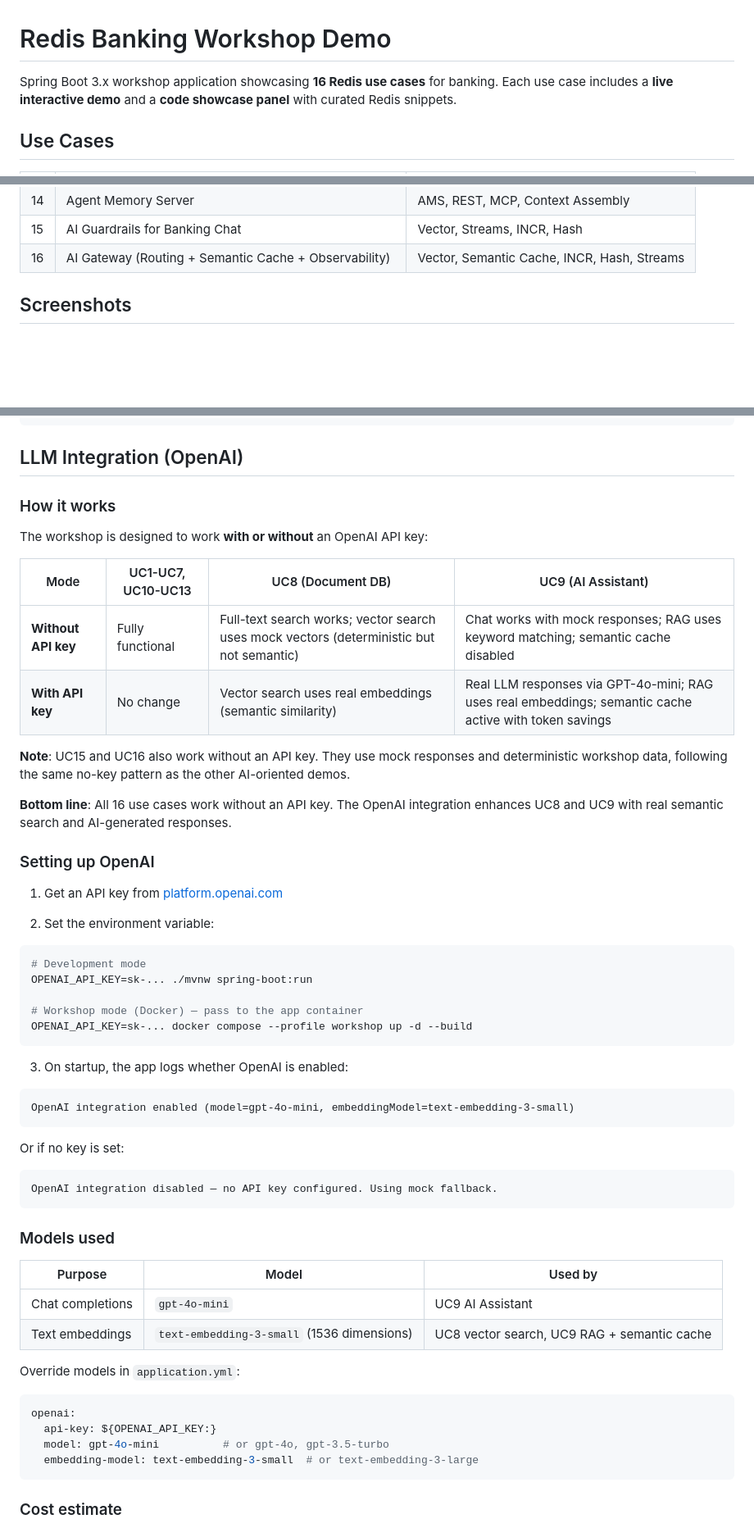
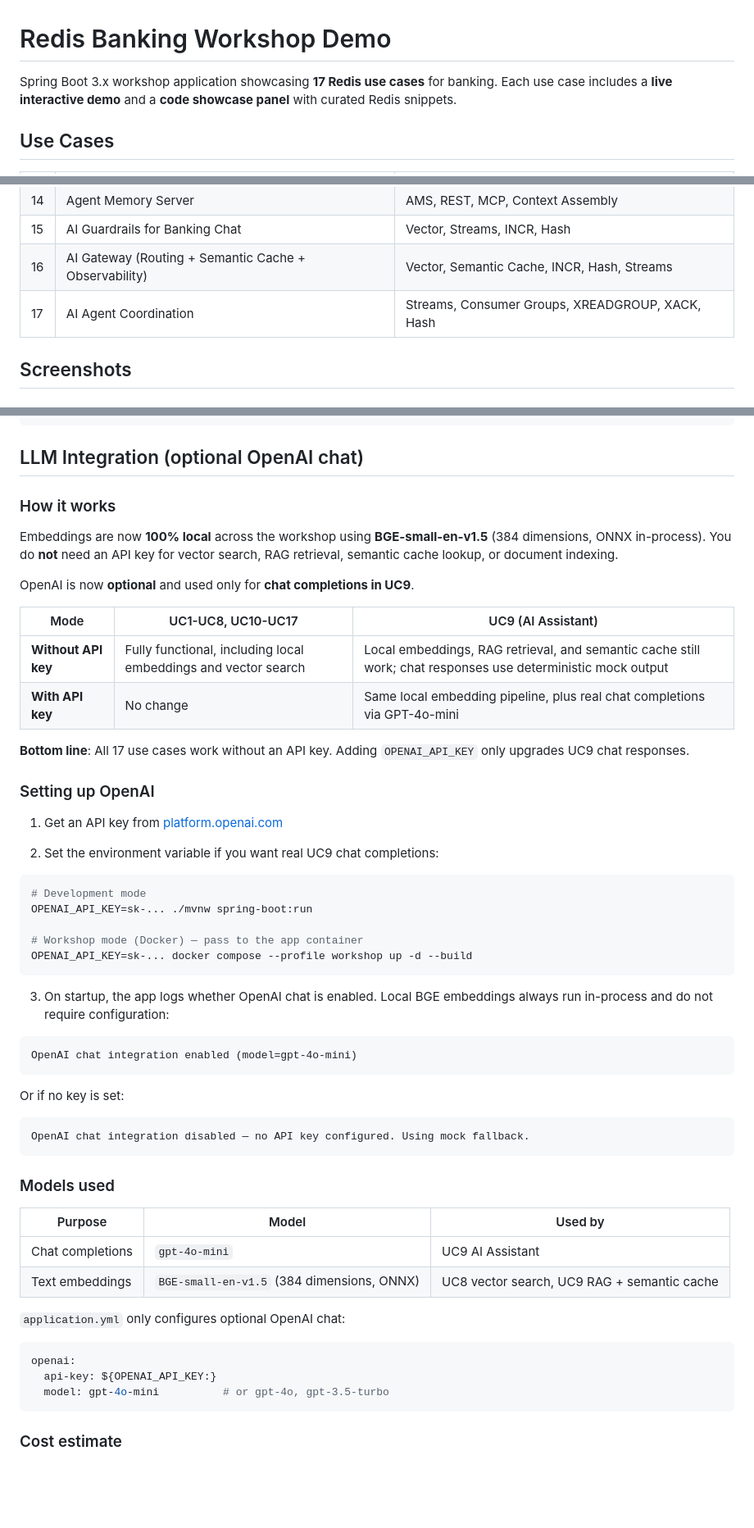
Before and after one commit to virgiliosanz/redis_banking_demos, a Markdown page: README.md, 3 parts joined by grey strips. Shown at 82% size. GitHub-like rendering; blank space fills up the shorter version.

Commit message:
docs(readme): update for UC17 agent coordination and local BGE embedding
Agent-Id: agent-0decdecb-11a8-4b9e-a189-bd8d6fbe03c7
Linked-Note-Id: 4b9522ac-ba68-4373-8fd0-d4bca2a6113b

````diff
--- a/README.md
+++ b/README.md
@@ -1,6 +1,6 @@
 # Redis Banking Workshop Demo
 
-Spring Boot 3.x workshop application showcasing **16 Redis use cases** for banking.
+Spring Boot 3.x workshop application showcasing **17 Redis use cases** for banking.
 Each use case includes a **live interactive demo** and a **code showcase panel** with curated Redis snippets.
 
 ## Use Cases
@@ -23,6 +23,7 @@ Each use case includes a **live interactive demo** and a **code showcase panel**
 | 14 | Agent Memory Server | AMS, REST, MCP, Context Assembly |
 | 15 | AI Guardrails for Banking Chat | Vector, Streams, INCR, Hash |
 | 16 | AI Gateway (Routing + Semantic Cache + Observability) | Vector, Semantic Cache, INCR, Hash, Streams |
+| 17 | AI Agent Coordination | Streams, Consumer Groups, XREADGROUP, XACK, Hash |
 
 ## Screenshots
 
@@ -198,26 +199,27 @@ spring:
       password: your-password
 ```
 
-## LLM Integration (OpenAI)
+## LLM Integration (optional OpenAI chat)
 
 ### How it works
 
-The workshop is designed to work **with or without** an OpenAI API key:
+Embeddings are now **100% local** across the workshop using **BGE-small-en-v1.5** (384 dimensions, ONNX in-process).
+You do **not** need an API key for vector search, RAG retrieval, semantic cache lookup, or document indexing.
 
-| Mode | UC1-UC7, UC10-UC13 | UC8 (Document DB) | UC9 (AI Assistant) |
-|------|--------------------|--------------------|---------------------|
-| **Without API key** | Fully functional | Full-text search works; vector search uses mock vectors (deterministic but not semantic) | Chat works with mock responses; RAG uses keyword matching; semantic cache disabled |
-| **With API key** | No change | Vector search uses real embeddings (semantic similarity) | Real LLM responses via GPT-4o-mini; RAG uses real embeddings; semantic cache active with token savings |
+OpenAI is now **optional** and used only for **chat completions in UC9**.
 
-**Note**: UC15 and UC16 also work without an API key. They use mock responses and deterministic workshop data, following the same no-key pattern as the other AI-oriented demos.
+| Mode | UC1-UC8, UC10-UC17 | UC9 (AI Assistant) |
+|------|---------------------|--------------------|
+| **Without API key** | Fully functional, including local embeddings and vector search | Local embeddings, RAG retrieval, and semantic cache still work; chat responses use deterministic mock output |
+| **With API key** | No change | Same local embedding pipeline, plus real chat completions via GPT-4o-mini |
 
-**Bottom line**: All 16 use cases work without an API key. The OpenAI integration enhances UC8 and UC9 with real semantic search and AI-generated responses.
+**Bottom line**: All 17 use cases work without an API key. Adding `OPENAI_API_KEY` only upgrades UC9 chat responses.
 
 ### Setting up OpenAI
 
 1. Get an API key from [platform.openai.com](https://platform.openai.com/api-keys)
 
-2. Set the environment variable:
+2. Set the environment variable if you want real UC9 chat completions:
 
 ```bash
 # Development mode
@@ -227,16 +229,16 @@ OPENAI_API_KEY=sk-... ./mvnw spring-boot:run
 OPENAI_API_KEY=sk-... docker compose --profile workshop up -d --build
 ```
 
-3. On startup, the app logs whether OpenAI is enabled:
+3. On startup, the app logs whether OpenAI chat is enabled. Local BGE embeddings always run in-process and do not require configuration:
 
 ```
-OpenAI integration enabled (model=gpt-4o-mini, embeddingModel=text-embedding-3-small)
+OpenAI chat integration enabled (model=gpt-4o-mini)
 ```
 
 Or if no key is set:
 
 ```
-OpenAI integration disabled — no API key configured. Using mock fallback.
+OpenAI chat integration disabled — no API key configured. Using mock fallback.
 ```
 
 ### Models used
@@ -244,15 +246,14 @@ OpenAI integration disabled — no API key configured. Using mock fallback.
 | Purpose | Model | Used by |
 |---------|-------|---------|
 | Chat completions | `gpt-4o-mini` | UC9 AI Assistant |
-| Text embeddings | `text-embedding-3-small` (1536 dimensions) | UC8 vector search, UC9 RAG + semantic cache |
+| Text embeddings | `BGE-small-en-v1.5` (384 dimensions, ONNX) | UC8 vector search, UC9 RAG + semantic cache |
 
-Override models in `application.yml`:
+`application.yml` only configures optional OpenAI chat:
 
 ```yaml
 openai:
   api-key: ${OPENAI_API_KEY:}
   model: gpt-4o-mini          # or gpt-4o, gpt-3.5-turbo
-  embedding-model: text-embedding-3-small  # or text-embedding-3-large
 ```
 
 ### Cost estimate
````
Also changed, not shown: other parts of README.md (+13 -37 lines).
